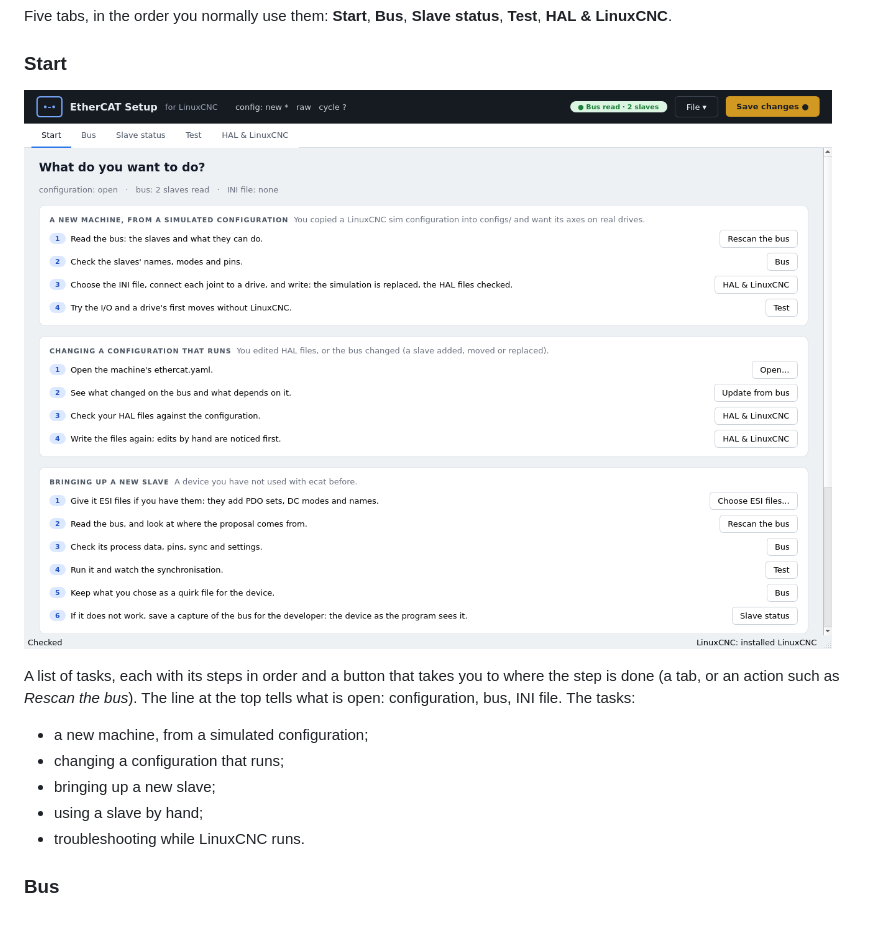
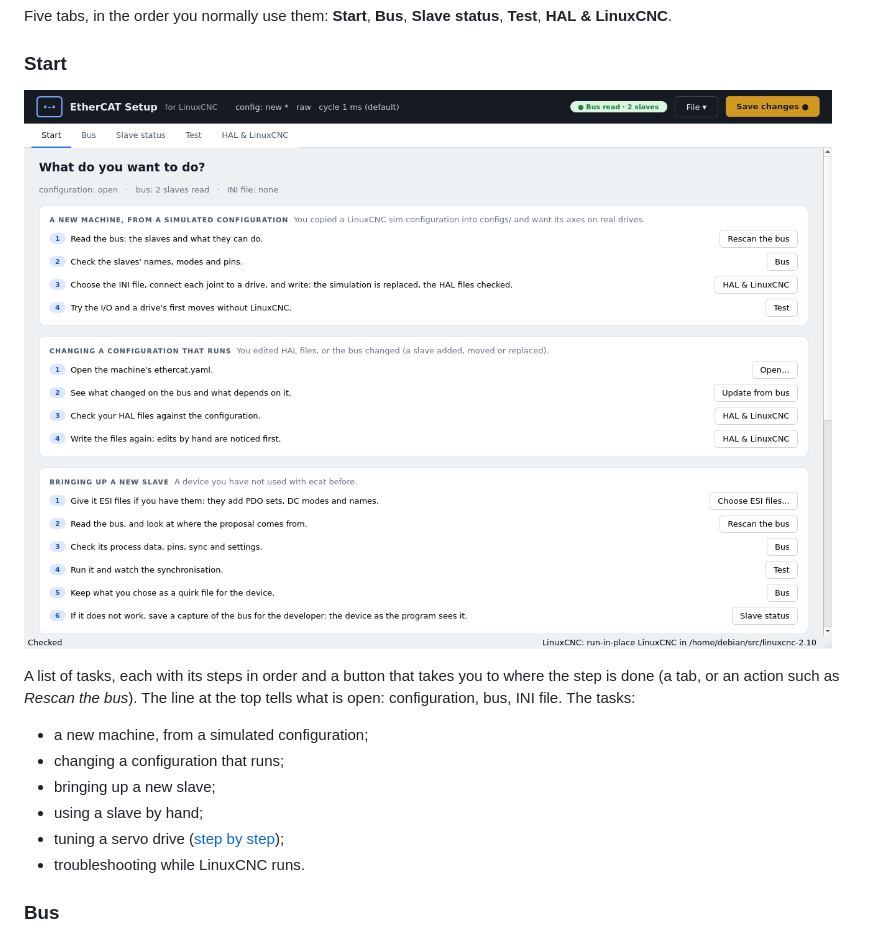
Before and after one commit to MetalMusings/ecat, a Markdown page: docs/ecatsetup.md, the part around the change. GitHub-like rendering; pictures changed too: docs/images/gui-start.png.

```diff
--- a/docs/ecatsetup.md
+++ b/docs/ecatsetup.md
@@ -88,6 +88,7 @@ tasks:
 - changing a configuration that runs;
 - bringing up a new slave;
 - using a slave by hand;
+- tuning a servo drive ([step by step](#tuning-a-servo-drive-step-by-step));
 - troubleshooting while LinuxCNC runs.
 
 ### Bus
```
Also changed, not shown: 1 other file.
